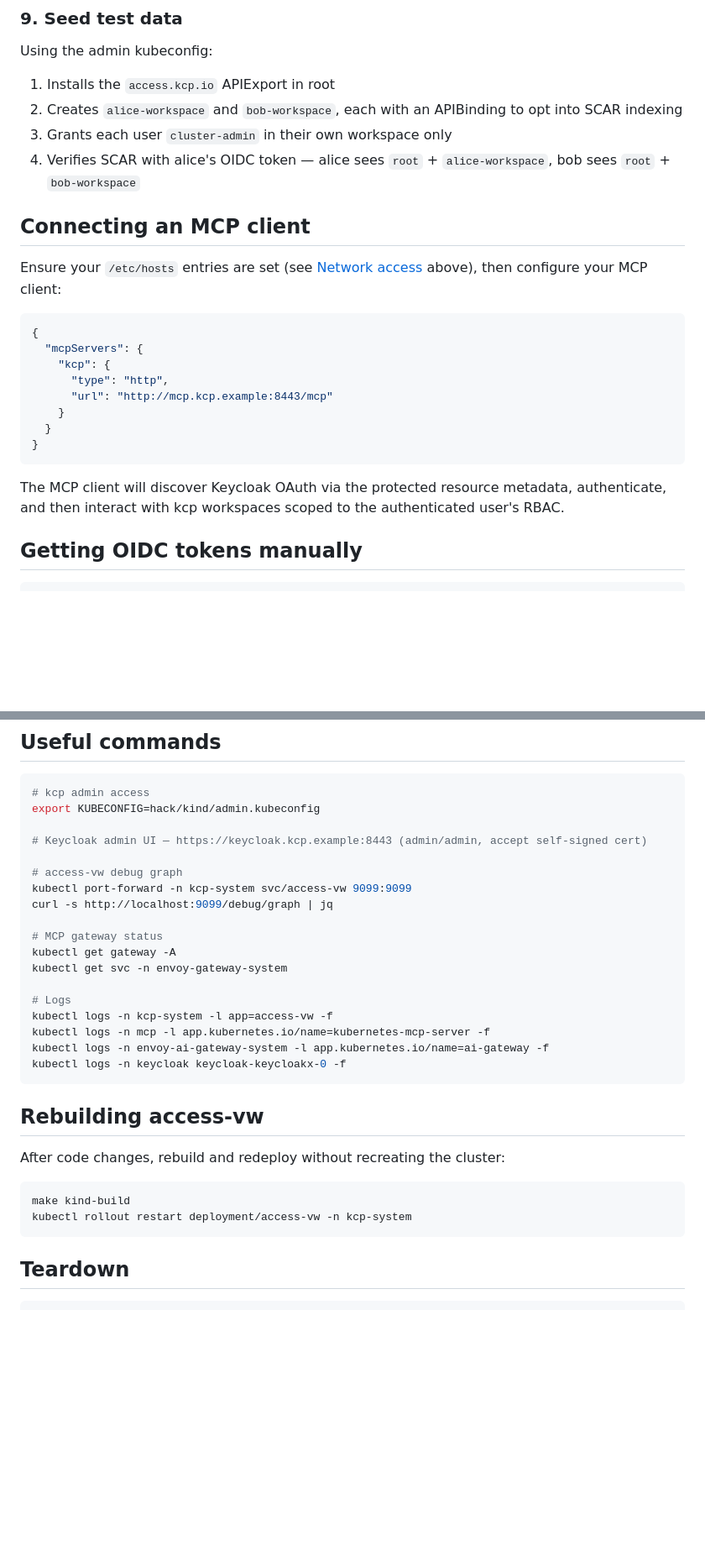
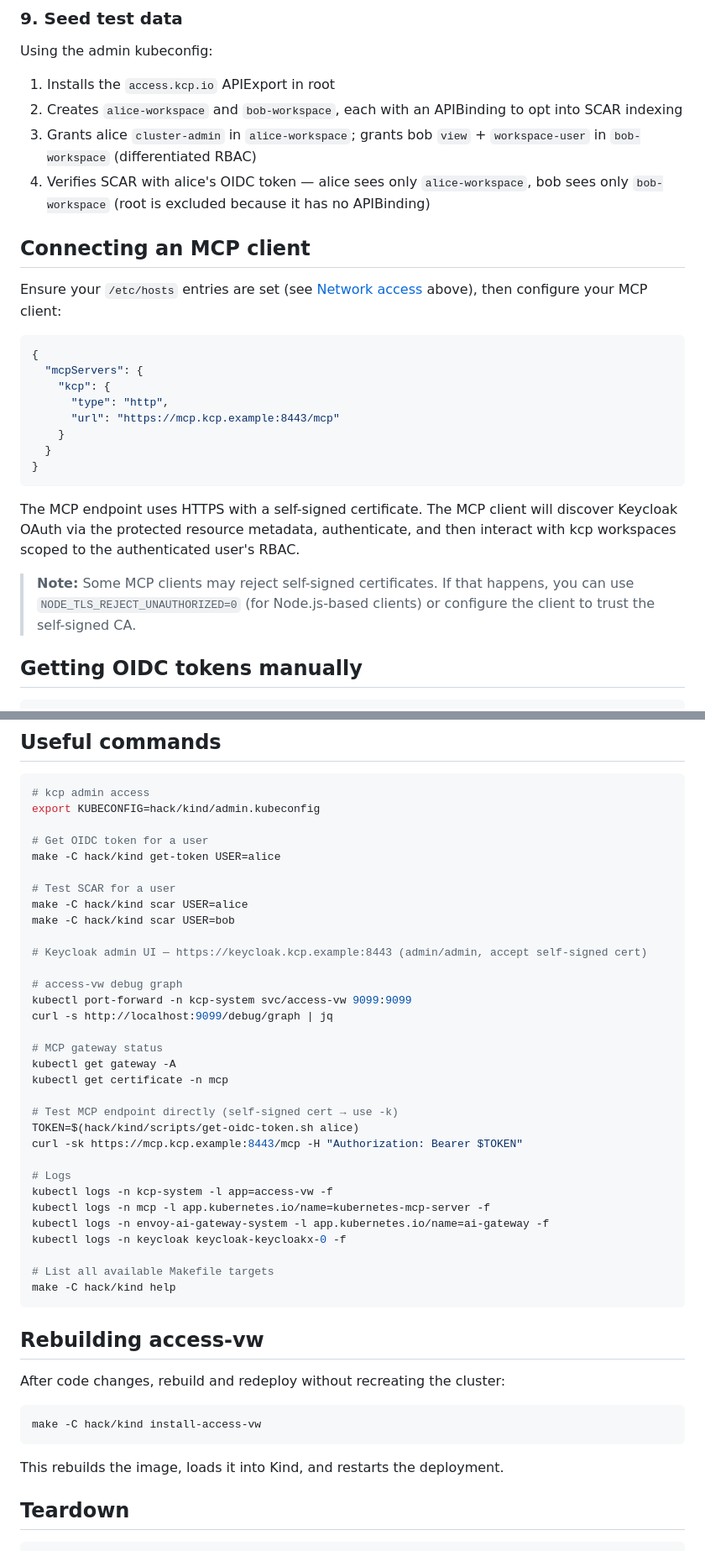
Before and after one commit to cnvergence/kcp-access-vw-poc, a Markdown page: docs/kind-testing.md, 2 parts joined by grey strips. Shown at 84% size. Drawn GitHub-style; blank space fills up the shorter version.

````diff
--- a/docs/kind-testing.md
+++ b/docs/kind-testing.md
@@ -244,8 +246,8 @@ MetalLB assigns the gateway an external IP (e.g., `172.18.0.200`).
 Using the admin kubeconfig:
 1. Installs the `access.kcp.io` APIExport in root
 2. Creates `alice-workspace` and `bob-workspace`, each with an APIBinding to opt into SCAR indexing
-3. Grants each user `cluster-admin` in their own workspace only
-4. Verifies SCAR with alice's OIDC token — alice sees `root` + `alice-workspace`, bob sees `root` + `bob-workspace`
+3. Grants alice `cluster-admin` in `alice-workspace`; grants bob `view` + `workspace-user` in `bob-workspace` (differentiated RBAC)
+4. Verifies SCAR with alice's OIDC token — alice sees only `alice-workspace`, bob sees only `bob-workspace` (root is excluded because it has no APIBinding)
 
 ## Connecting an MCP client
 
@@ -256,13 +258,15 @@ Ensure your `/etc/hosts` entries are set (see [Network access](#network-access)
   "mcpServers": {
     "kcp": {
       "type": "http",
-      "url": "http://mcp.kcp.example:8443/mcp"
+      "url": "https://mcp.kcp.example:8443/mcp"
     }
   }
 }
 ```
 
-The MCP client will discover Keycloak OAuth via the protected resource metadata, authenticate, and then interact with kcp workspaces scoped to the authenticated user's RBAC.
+The MCP endpoint uses HTTPS with a self-signed certificate. The MCP client will discover Keycloak OAuth via the protected resource metadata, authenticate, and then interact with kcp workspaces scoped to the authenticated user's RBAC.
+
+> **Note:** Some MCP clients may reject self-signed certificates. If that happens, you can use `NODE_TLS_REJECT_UNAUTHORIZED=0` (for Node.js-based clients) or configure the client to trust the self-signed CA.
 
 ## Getting OIDC tokens manually
 
@@ -285,6 +289,13 @@ curl -sk -X POST -H "Authorization: Bearer $TOKEN" \
 # kcp admin access
 export KUBECONFIG=hack/kind/admin.kubeconfig
 
+# Get OIDC token for a user
+make -C hack/kind get-token USER=alice
+
+# Test SCAR for a user
+make -C hack/kind scar USER=alice
+make -C hack/kind scar USER=bob
+
 # Keycloak admin UI — https://keycloak.kcp.example:8443 (admin/admin, accept self-signed cert)
 
 # access-vw debug graph
@@ -293,13 +304,20 @@ curl -s http://localhost:9099/debug/graph | jq
 
 # MCP gateway status
 kubectl get gateway -A
-kubectl get svc -n envoy-gateway-system
+kubectl get certificate -n mcp
+
+# Test MCP endpoint directly (self-signed cert → use -k)
+TOKEN=$(hack/kind/scripts/get-oidc-token.sh alice)
+curl -sk https://mcp.kcp.example:8443/mcp -H "Authorization: Bearer $TOKEN"
 
 # Logs
 kubectl logs -n kcp-system -l app=access-vw -f
 kubectl logs -n mcp -l app.kubernetes.io/name=kubernetes-mcp-server -f
 kubectl logs -n envoy-ai-gateway-system -l app.kubernetes.io/name=ai-gateway -f
 kubectl logs -n keycloak keycloak-keycloakx-0 -f
+
+# List all available Makefile targets
+make -C hack/kind help
 ```
 
 ## Rebuilding access-vw
@@ -307,9 +325,10 @@ kubectl logs -n keycloak keycloak-keycloakx-0 -f
 After code changes, rebuild and redeploy without recreating the cluster:
 
 ```sh
-make kind-build
-kubectl rollout restart deployment/access-vw -n kcp-system
+make -C hack/kind install-access-vw
 ```
+
+This rebuilds the image, loads it into Kind, and restarts the deployment.
 
 ## Teardown
 
````
Also changed, not shown: other parts of docs/kind-testing.md (+20 -18 lines).
